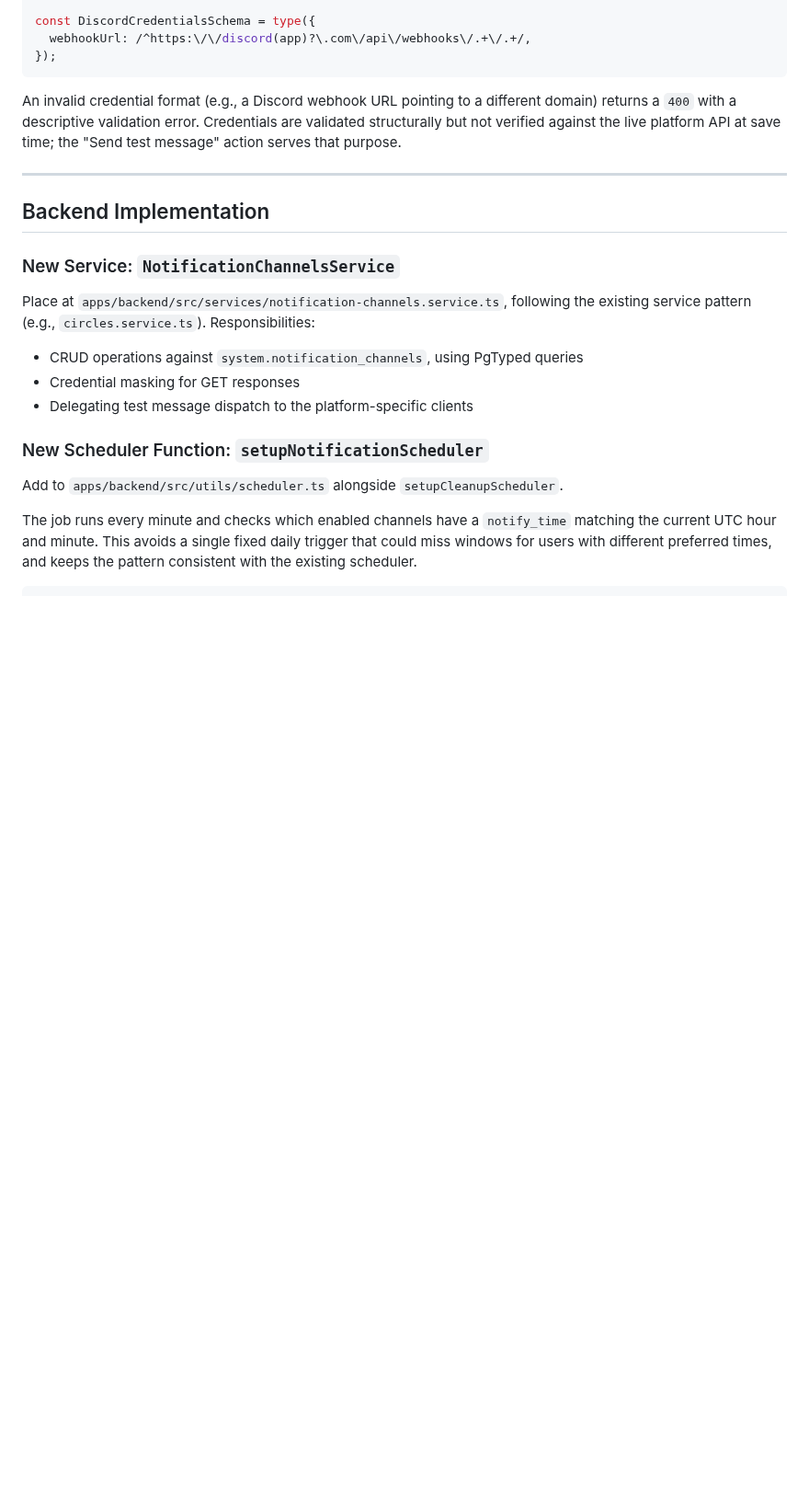
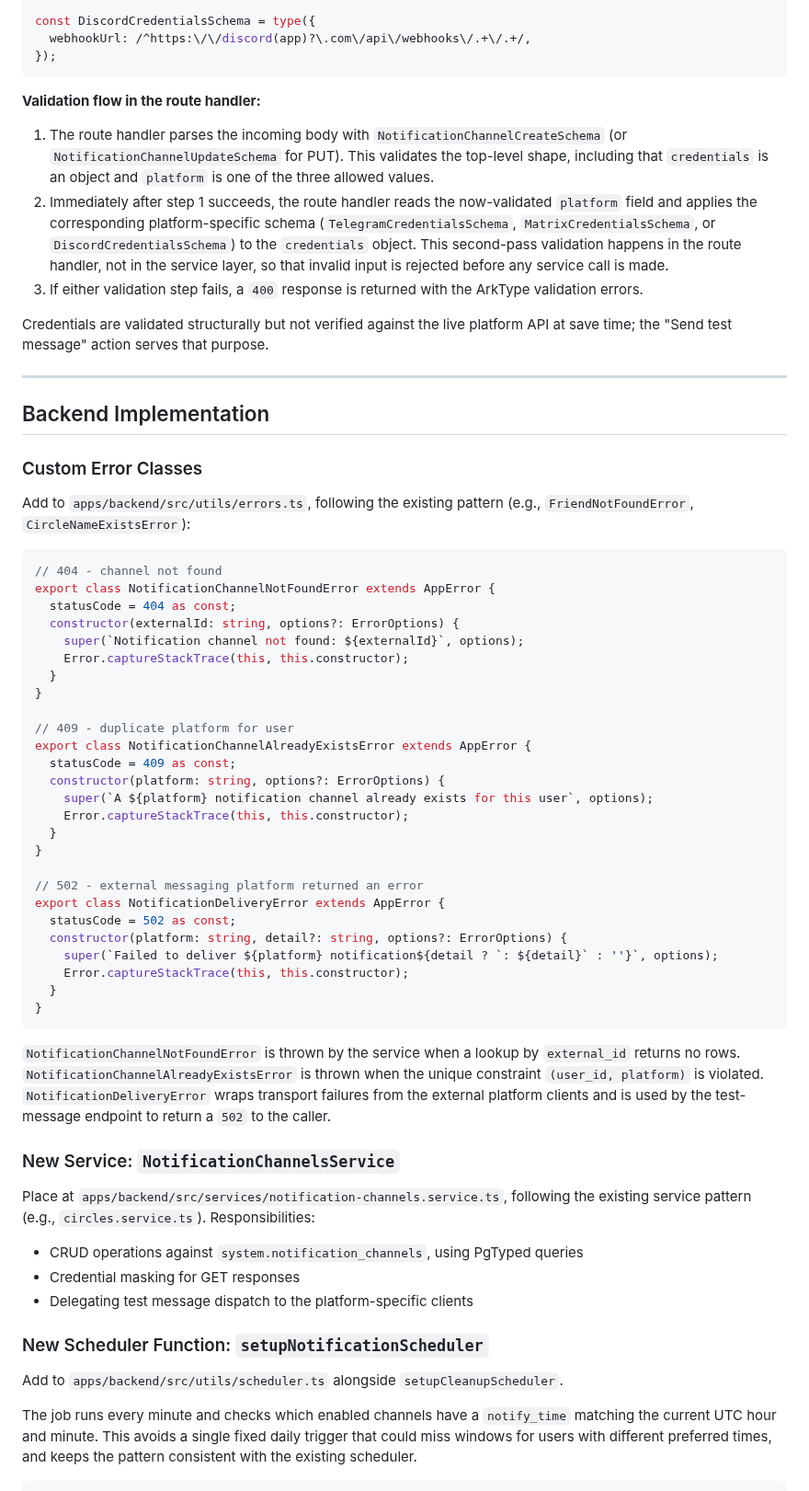
Before and after one commit to datenknoten/freundebuch, a Markdown page: project-management/issues/upcoming-dates-notifications.md, the part around one of its changes. Shown at 92% size. Rendered like a GitHub page; blank space fills up the shorter version.

Commit message:
docs: Address PR review feedback on notification channels issue
- Specify that platform-specific credential validation happens in the
  route handler immediately after top-level schema parsing
- Add custom error class definitions (NotificationChannelNotFoundError,
  NotificationChannelAlreadyExistsError, NotificationDeliveryError)
  following existing patterns in utils/errors.ts
- Clarify that the scheduler reuses the existing GetUpcomingDates query
  which already accepts maxDays and limitCount parameters

https://claude.ai/code/session_01VP4wi9RRFsCDgBbbY5xkCL

````diff
--- a/project-management/issues/upcoming-dates-notifications.md
+++ b/project-management/issues/upcoming-dates-notifications.md
@@ -228,11 +228,52 @@ const DiscordCredentialsSchema = type({
 });
 ```
 
-An invalid credential format (e.g., a Discord webhook URL pointing to a different domain) returns a `400` with a descriptive validation error. Credentials are validated structurally but not verified against the live platform API at save time; the "Send test message" action serves that purpose.
+**Validation flow in the route handler:**
+
+1. The route handler parses the incoming body with `NotificationChannelCreateSchema` (or `NotificationChannelUpdateSchema` for PUT). This validates the top-level shape, including that `credentials` is an object and `platform` is one of the three allowed values.
+2. Immediately after step 1 succeeds, the route handler reads the now-validated `platform` field and applies the corresponding platform-specific schema (`TelegramCredentialsSchema`, `MatrixCredentialsSchema`, or `DiscordCredentialsSchema`) to the `credentials` object. This second-pass validation happens in the route handler, not in the service layer, so that invalid input is rejected before any service call is made.
+3. If either validation step fails, a `400` response is returned with the ArkType validation errors.
+
+Credentials are validated structurally but not verified against the live platform API at save time; the "Send test message" action serves that purpose.
 
 ---
 
 ## Backend Implementation
+
+### Custom Error Classes
+
+Add to `apps/backend/src/utils/errors.ts`, following the existing pattern (e.g., `FriendNotFoundError`, `CircleNameExistsError`):
+
+```typescript
+// 404 - channel not found
+export class NotificationChannelNotFoundError extends AppError {
+  statusCode = 404 as const;
+  constructor(externalId: string, options?: ErrorOptions) {
+    super(`Notification channel not found: ${externalId}`, options);
+    Error.captureStackTrace(this, this.constructor);
+  }
+}
+
+// 409 - duplicate platform for user
+export class NotificationChannelAlreadyExistsError extends AppError {
+  statusCode = 409 as const;
+  constructor(platform: string, options?: ErrorOptions) {
+    super(`A ${platform} notification channel already exists for this user`, options);
+    Error.captureStackTrace(this, this.constructor);
+  }
+}
+
+// 502 - external messaging platform returned an error
+export class NotificationDeliveryError extends AppError {
+  statusCode = 502 as const;
+  constructor(platform: string, detail?: string, options?: ErrorOptions) {
+    super(`Failed to deliver ${platform} notification${detail ? `: ${detail}` : ''}`, options);
+    Error.captureStackTrace(this, this.constructor);
+  }
+}
+```
+
+`NotificationChannelNotFoundError` is thrown by the service when a lookup by `external_id` returns no rows. `NotificationChannelAlreadyExistsError` is thrown when the unique constraint `(user_id, platform)` is violated. `NotificationDeliveryError` wraps transport failures from the external platform clients and is used by the test-message endpoint to return a `502` to the caller.
 
 ### New Service: `NotificationChannelsService`
 
````
Also changed, not shown: other parts of project-management/issues/upcoming-dates-notifications.md (+2 -0 lines).
